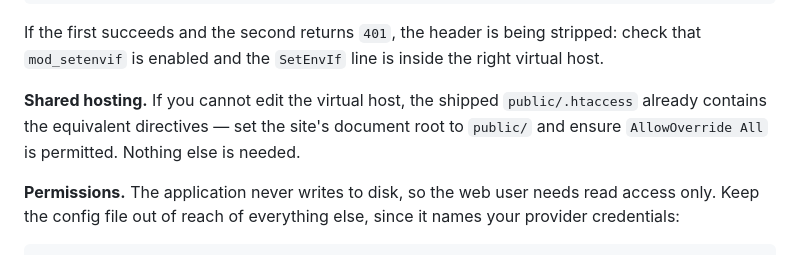
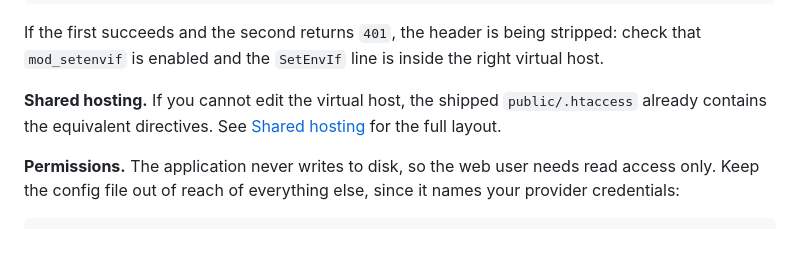
Before and after one commit to DManavi/ddns, a Markdown page: README.md, the part around one of its changes. GitHub-like rendering.

```diff
--- a/README.md
+++ b/README.md
@@ -228,9 +228,8 @@ stripped: check that `mod_setenvif` is enabled and the `SetEnvIf` line is
 inside the right virtual host.
 
 **Shared hosting.** If you cannot edit the virtual host, the shipped
-`public/.htaccess` already contains the equivalent directives — set the site's
-document root to `public/` and ensure `AllowOverride All` is permitted. Nothing
-else is needed.
+`public/.htaccess` already contains the equivalent directives. See
+[Shared hosting](#shared-hosting) for the full layout.
 
 **Permissions.** The application never writes to disk, so the web user needs
 read access only. Keep the config file out of reach of everything else, since
```
Also changed, not shown: other parts of README.md (+83 -0 lines).
